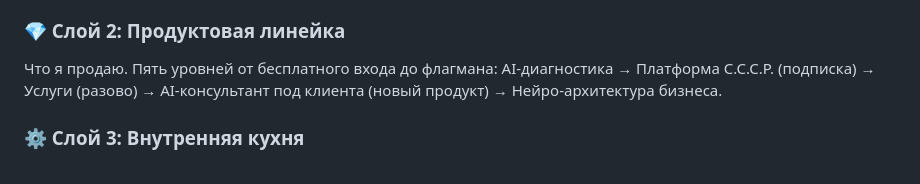
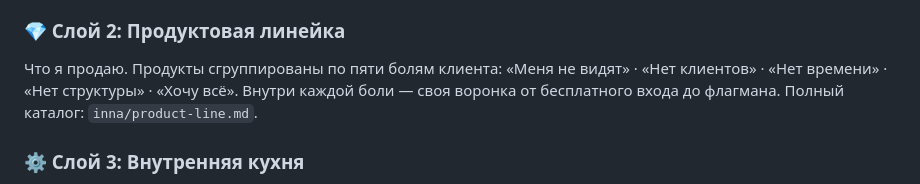
Before and after one commit to vibeideicod-cmd/my-architecture, a Markdown page: inna/architecture.md, the part around the change. Rendered like a GitHub page.

Commit message:
docs(architecture): исправляем описание Слоя 2 в разделе 1.2
Старое описание (5-уровневая лестница) заменено на актуальное —
5 болей клиента с воронкой внутри каждой + ссылка на product-line.md.

Co-Authored-By: Claude Sonnet 4.6 <noreply@anthropic.com>

```diff
--- a/inna/architecture.md
+++ b/inna/architecture.md
@@ -44,7 +44,7 @@
 Кто я и что собой представляю. Инна Андрейченко — Архитектор автосистем и коммуникаций. ИП, ОКВЭД 70.22. Авторская методология С.С.С.Р. Бренд на стыке трёх миров: 30-летний background + современные технологии + юридическая обёртка через консультации.
 
 ### 💎 Слой 2: Продуктовая линейка
-Что я продаю. Пять уровней от бесплатного входа до флагмана: AI-диагностика → Платформа С.С.С.Р. (подписка) → Услуги (разово) → AI-консультант под клиента (новый продукт) → Нейро-архитектура бизнеса.
+Что я продаю. Продукты сгруппированы по пяти болям клиента: «Меня не видят» · «Нет клиентов» · «Нет времени» · «Нет структуры» · «Хочу всё». Внутри каждой боли — своя воронка от бесплатного входа до флагмана. Полный каталог: `inna/product-line.md`.
 
 ### ⚙️ Слой 3: Внутренняя кухня
 Внутренние инструменты и операционная кухня. 20 действующих AI-агентов в 10 департаментах. База знаний с 7-этапной методологией С.С.С.Р., шаблонами, плейбуками. Память сессий. Рабочая среда vibe coding.
```
